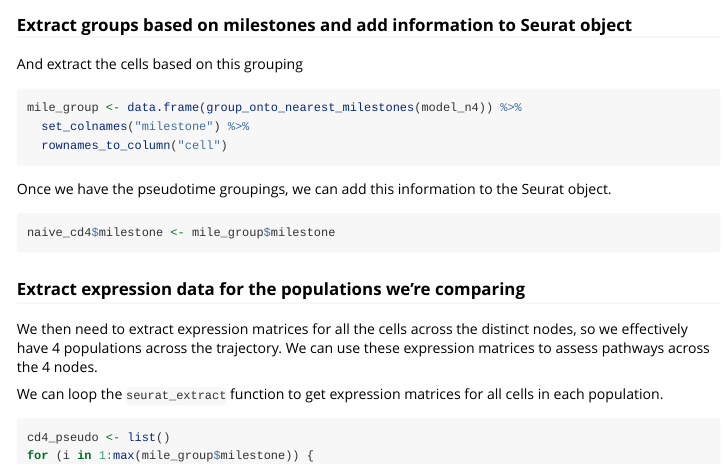
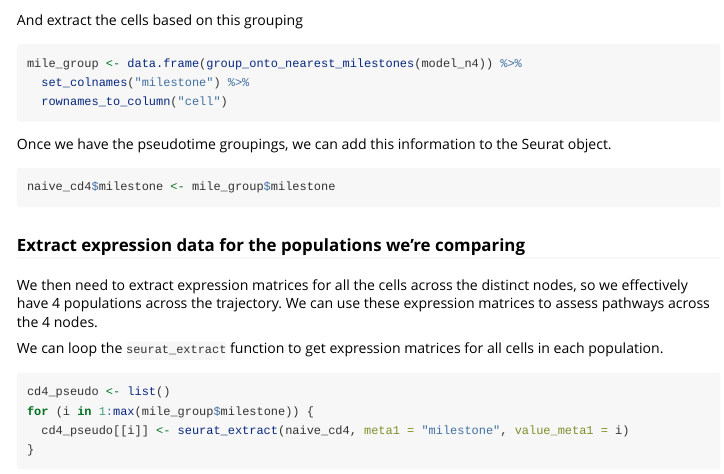
Before and after one commit to jackbibby1/SCPA, an R Markdown document (vignettes/pseudotime.Rmd): the page in a window 1100 px wide, from 1820 px down before the commit and from 1800 px down after it. Rendered offline with R 4.5, knitr and Pandoc, with nearby package versions.

Commit message:
remove milestone title

````diff
--- a/vignettes/pseudotime.Rmd
+++ b/vignettes/pseudotime.Rmd
@@ -107,7 +107,7 @@ plot_dimred(model_n4,
 ![](../man/figures/naive_cd4_milestone.png){width=50%}
 
 
-### Extract groups based on milestones and add information to Seurat object
+
 And extract the cells based on this grouping
 
 ```{r get_milestones, eval=F}
````
